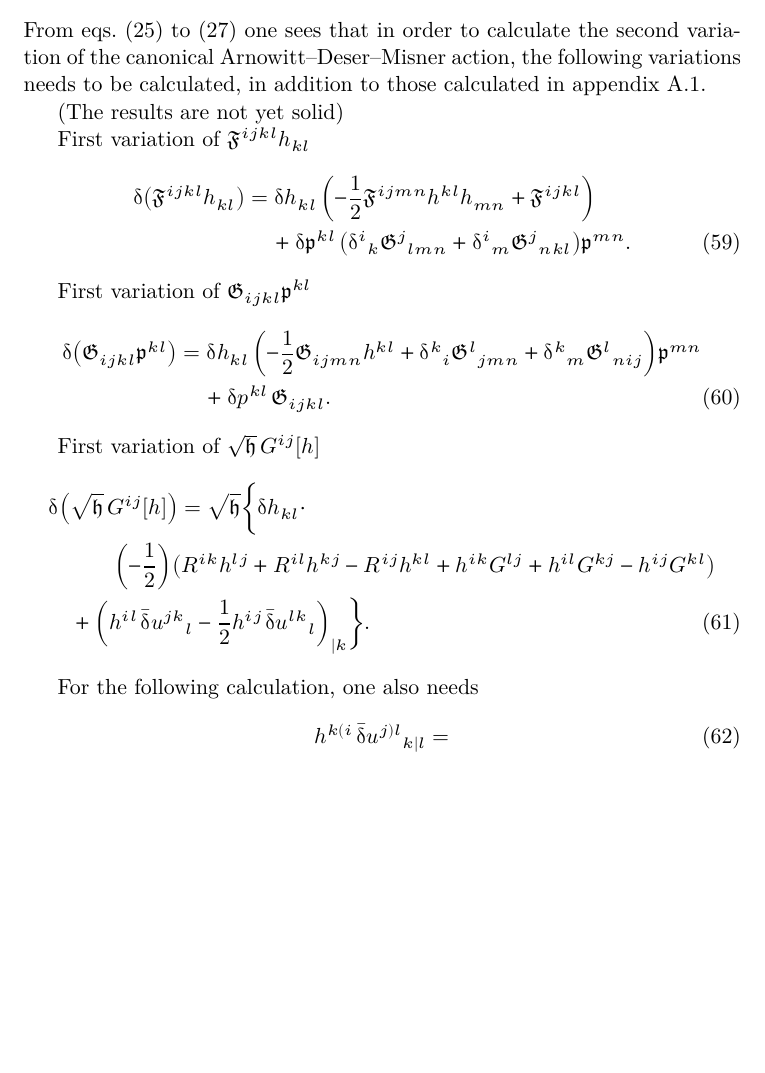
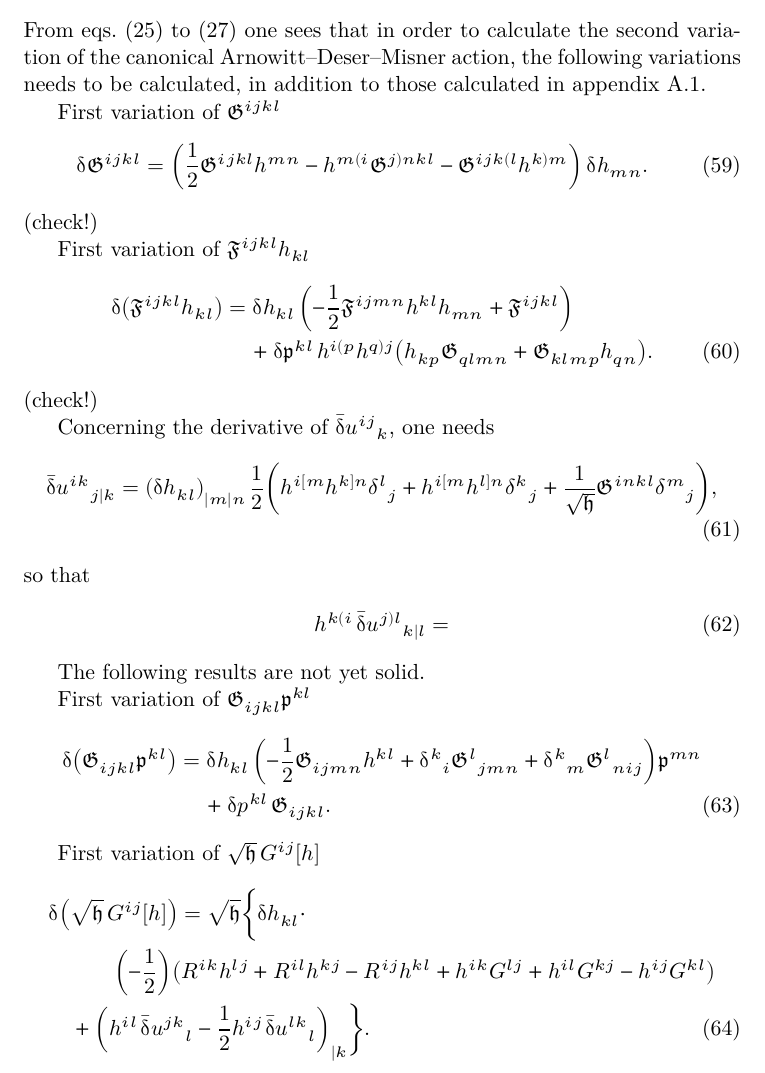
Before and after one commit to cmp0xff/Notes, a LaTeX document (cosmo-perturb/cosmo-perturb.tex): part of page 10 of 12, cut so that both start at the same text, the shorter picture padded with empty space. The pictures show the PDF file cosmo-perturb/cosmo-perturb.pdf that the author committed with the source.

Commit message:
too hungry

```diff
--- a/cosmo-perturb/cosmo-perturb.tex
+++ b/cosmo-perturb/cosmo-perturb.tex
@@ -724,15 +724,31 @@ order to calculate the second variation of the canonical
 Arnowitt--Deser--Misner action, the following variations needs to be
 calculated, in addition to those calculated in \cref{ssec:first-var}.
 
-(The results are not yet solid)
+First variation of $\mfrakG^{ijkl}$
+\begin{align}
+\dva \mfrakG^{ijkl} &= \rbr{\frac{1}{2}\mfrakG^{ijkl} h^{mn}
+-h^{m(i} \mfrakG^{j)nkl} - \mfrakG^{ijk(l} h^{k)m}} \,\dva h_{mn}.
+\end{align}
+(check!)
 
 First variation of $\mfrakF^{ijkl}h_{kl}$
 \begin{align}
 \dva\rbr{\mfrakF^{ijkl}h_{kl}} &= \dva h_{kl}\,
 \rbr{-\frac{1}{2}\mfrakF^{ijmn}h^{kl}h_{mn}+\mfrakF^{ijkl}}
 \nonumber \\
-&\quad\,
-+\dva \mfrakp^{kl}\,\rbr{
-\mupdelta^{i}{}_{k}\mfrakG^{j}{}_{lmn} +
-\mupdelta^{i}{}_{m}\mfrakG^{j}{}_{nkl}}\mfrakp^{mn}.
+&\quad\,+
+\dva \mfrakp^{kl} \, h^{i(p}h^{q)j} \rbr{
+h_{kp} \mfrakG_{qlmn} + \mfrakG_{klmp} h_{qn}}.
+% \frac{1}{2\sqrt{\mfrakh}} \big(
+% 2 \delta^i{}_{(n} \delta^j{}_{l)} h_{km} +
+% 2 \delta^i{}_{(n} \delta^j{}_{k)} h_{lm} -
+% \delta^i{}_k \delta^j{}_l h_{mn} -
+% \delta^i{}_m \delta^j{}_n h_{kl} \big).
 \end{align}
+(check!)
+
+Concerning the derivative of $\bar{\dva}u^{ij}{}_k$, one needs
+\begin{align}
+\bar{\dva}u^{ik}{}_{j|k} = \rbr{\dva h_{kl}}_{|m|n}\,
+\frac{1}{2}\rbr{
+h^{i[m} h^{k]n} \delta^l{}_j + h^{i[m}h^{l]n} \delta^k{}_j
@@ -739,3 +762,6 @@ First variation of $\mfrakF^{ijkl}h_{kl}$
+\end{align}
+
+The following results are not yet solid.
 
 First variation of $\mfrakG_{ijkl}\mfrakp^{kl}$
 \begin{align}
@@ -761,22 +787,6 @@ R^{ik}h^{lj}+R^{il}h^{kj}-R^{ij}h^{kl}+h^{ik}G^{lj}+h^{il}G^{kj}-h^{ij}G^{kl}}
 &\quad
 +\rbr{h^{il}\,\bar{\dva}u^{jk}{}_{l}
 - \frac{1}{2}h^{ij}\,\bar{\dva}u^{lk}{}_{l}}_{|k} \bigg\}.
-\end{align}
-
-For the following calculation, one also needs
-\begin{align}
-h^{k(i}\,\bar{\dva}u^{j)l}{}_{k|l} &=
-% \frac{1}{2}\rbr{\dva h_{mn}}_{|l}\,\big\{
-% -\mupdelta^m{}_k\rbr{h^{in}h^{jl}-h^{ij}h^{ln}}
-% \nonumber \\
-% &\qquad\qquad
-% +\mupdelta^l{}_k\rbr{h^{im}h^{jn}-h^{ij}h^{mn}}
-% +\mupdelta^n{}_k\rbr{h^{il}h^{jm}-h^{ij}h^{lm}}\big\}
-% \nonumber \\
-% &=\frac{1}{2\mfrakh^{1/2}} \rbr{h_{mn}}_{|l} \rbr{
-% -\mupdelta^m{}_k\mfrakG^{ijln}
-% +\mupdelta^l{}_k\mfrakG^{ijmn}
-% +\mupdelta^n{}_k\mfrakG^{ijlm}};
 \end{align}
 
 
```
Also changed, not shown: cosmo-perturb/cosmo-perturb.pdf, cosmo-perturb/cosmo-perturb.tex (7 more changed lines).
